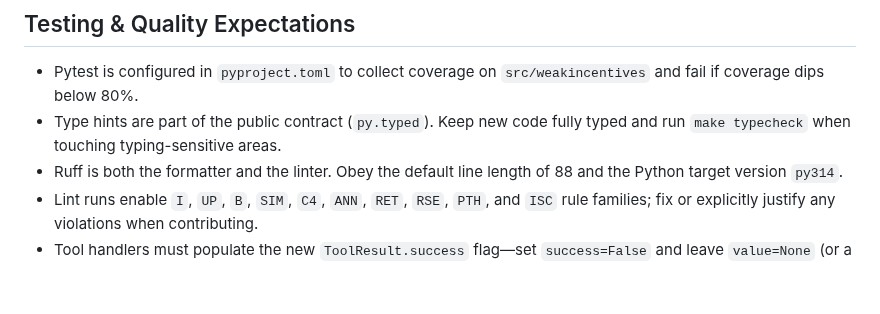
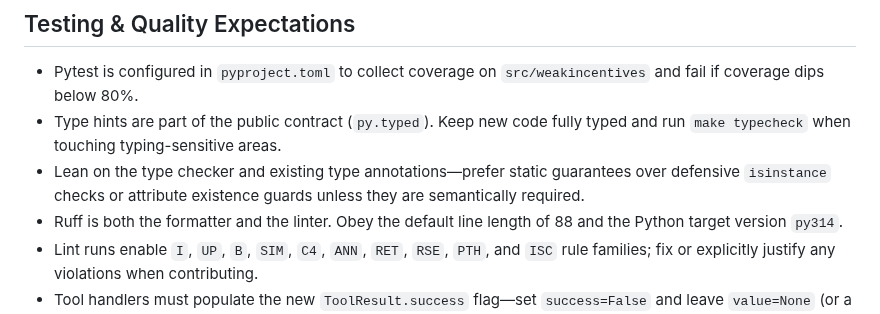
Before and after one commit to weakincentives/weakincentives, a Markdown page: AGENTS.md, the part around the change. Rendered like a GitHub page; blank space fills up the shorter version.

Commit message:
Document preference for type-driven safety checks (#91)
## Summary
- note in AGENTS.md that contributors should rely on the type checker
and annotations instead of excessive runtime guards

## Testing
- make check

------
https://chatgpt.com/codex/tasks/task_e_6908cbfa8210832fb569511f44426161

```diff
--- a/AGENTS.md
+++ b/AGENTS.md
@@ -60,6 +60,7 @@ Prefer `make check` before every commit; git hooks will call the same pipeline.
 
 - Pytest is configured in `pyproject.toml` to collect coverage on `src/weakincentives` and fail if coverage dips below 80%.
 - Type hints are part of the public contract (`py.typed`). Keep new code fully typed and run `make typecheck` when touching typing-sensitive areas.
+- Lean on the type checker and existing type annotations—prefer static guarantees over defensive `isinstance` checks or attribute existence guards unless they are semantically required.
 - Ruff is both the formatter and the linter. Obey the default line length of 88 and the Python target version `py314`.
 - Lint runs enable `I`, `UP`, `B`, `SIM`, `C4`, `ANN`, `RET`, `RSE`, `PTH`, and `ISC` rule families; fix or explicitly justify any violations when contributing.
 - Tool handlers must populate the new `ToolResult.success` flag—set `success=False` and leave `value=None` (or a structured error payload) when a handler fails so adapters and reducers can reason about the outcome.
```
